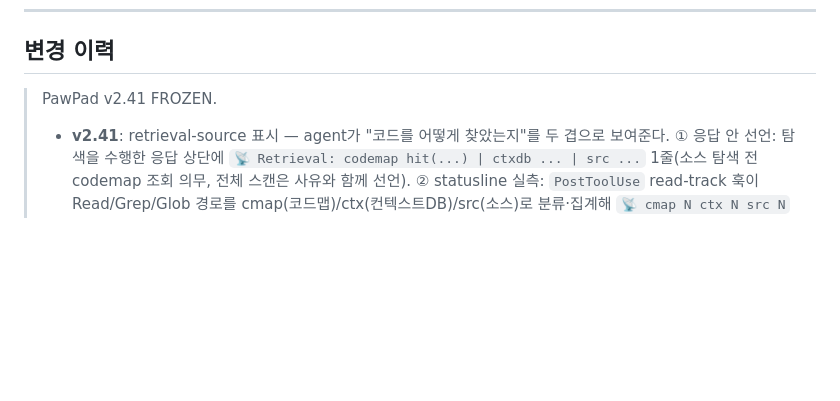
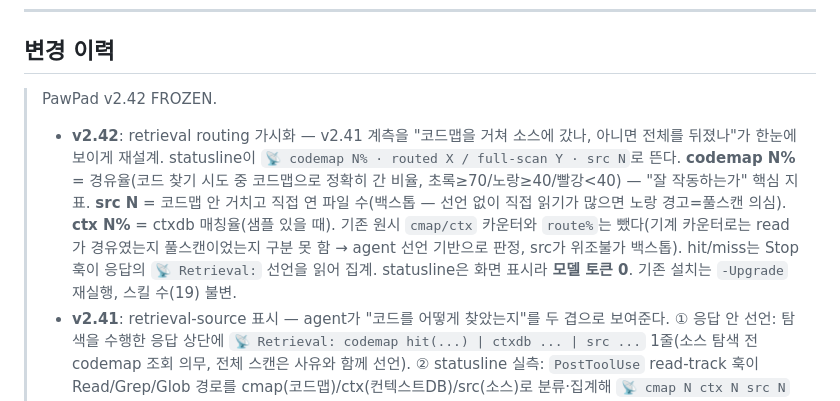
Before and after one commit to LigoSoo/pawpad, a Markdown page: USAGE.md, the part around the change. Drawn GitHub-style; blank space fills up the shorter version.

```diff
--- a/USAGE.md
+++ b/USAGE.md
@@ -222,7 +222,8 @@ A. 그냥 만들고 싶은 걸 말하세요. 막히면 `/clarity`. 그게 시작
 ---
 
 ## 변경 이력
-> PawPad v2.41 FROZEN.
+> PawPad v2.42 FROZEN.
+> - **v2.42**: retrieval routing 가시화 — v2.41 계측을 "코드맵을 거쳐 소스에 갔나, 아니면 전체를 뒤졌나"가 한눈에 보이게 재설계. statusline이 `📡 codemap N% · routed X / full-scan Y · src N`로 뜬다. **codemap N%** = 경유율(코드 찾기 시도 중 코드맵으로 정확히 간 비율, 초록≥70/노랑≥40/빨강<40) — "잘 작동하는가" 핵심 지표. **src N** = 코드맵 안 거치고 직접 연 파일 수(백스톱 — 선언 없이 직접 읽기가 많으면 노랑 경고=풀스캔 의심). **ctx N%** = ctxdb 매칭율(샘플 있을 때). 기존 원시 `cmap/ctx` 카운터와 `route%`는 뺐다(기계 카운터로는 read가 경유였는지 풀스캔이었는지 구분 못 함 → agent 선언 기반으로 판정, src가 위조불가 백스톱). hit/miss는 Stop 훅이 응답의 `📡 Retrieval:` 선언을 읽어 집계. statusline은 화면 표시라 **모델 토큰 0**. 기존 설치는 `-Upgrade` 재실행, 스킬 수(19) 불변.
 > - **v2.41**: retrieval-source 표시 — agent가 "코드를 어떻게 찾았는지"를 두 겹으로 보여준다. ① 응답 안 선언: 탐색을 수행한 응답 상단에 `📡 Retrieval: codemap hit(...) | ctxdb ... | src ...` 1줄(소스 탐색 전 codemap 조회 의무, 전체 스캔은 사유와 함께 선언). ② statusline 실측: `PostToolUse` read-track 훅이 Read/Grep/Glob 경로를 cmap(코드맵)/ctx(컨텍스트DB)/src(소스)로 분류·집계해 `📡 cmap N ctx N src N` 표시 — 코드맵을 안 타고 소스 전체를 뒤지면 src 숫자가 치솟아 즉시 보인다(자기보고와 달리 속일 수 없음). 계측은 Claude Code 전용(Codex는 ① 선언만), 기존 설치는 `-Upgrade` 재실행. 스킬 수(19) 불변.
 > - **v2.40**: codemap trim-router — 코드맵이 커지면(약 50KB+) 한 파일을 작은 페이지로 쪼갠다. 길찾기 페이지(`_root.md`), 한국어→기능 매핑(`keywords.md`), 기능별 실제 파일/심볼(`features/{id}.md`). 페이지 크기 상한(루트 2KB·그외 4KB)으로 "실수로 코드맵 전체 읽기" 토큰 사고를 구조적으로 막는다(평상시 grep 검색 속도는 그대로). 자동생성 파일(`*.g.dart`/`*.freezed.dart`)은 코드맵에서 제외. 작은 코드맵은 기존 flat 유지(과분할 안 함). account-link 실측 pilot로 검증. 스킬 내용 갱신·스킬 수(19) 불변. **(v2.40 내 보강)** ① Edit 직후 자동 정적분석(analyze hook)이 실제로 agent에게 진단을 전달하도록 수리 — 훅을 `-File` 스크립트로 통일(Git Bash 충돌 제거) + 진단을 stderr/exit 2로 정규화(기존 설치는 `-Upgrade` 재실행). ② 코드맵 자연어 검색은 grep 정확매칭이 아니라 `keywords.md`를 통째 읽고 의미로 매칭 — 표현이 조금 달라도("최근완료"="최근 완료") 코드맵을 포기하고 전체 소스를 뒤지는 토큰 사고를 막는다.
 > - **v2.39**: 설치 번들 선택 + 안내 언어 — 스킬을 기능 번들 단위로 골라 설치(`-Preset lean|standard|full` 또는 `-Bundles prd,ui,delegate,review`, 미지정 시 대화형). Core 11(인프라)는 항상, 기획(prd)·UI(설계·목업)·코딩위임(delegate)·교차리뷰(review)는 선택 — UI·위임은 prd 자동 포함. 안 고른 번들은 스킬 파일·설정·문서 참조에서 깔끔히 빠진다(죽은 추천 0). 설치 안내 메시지 언어 `-Lang en|ko`(Enter=ko). **스킬 내용은 단일 소스 무변경**, 스킬 수(19) 불변.
```
Also changed, not shown: GUIDE.md (+3 -3 lines).
